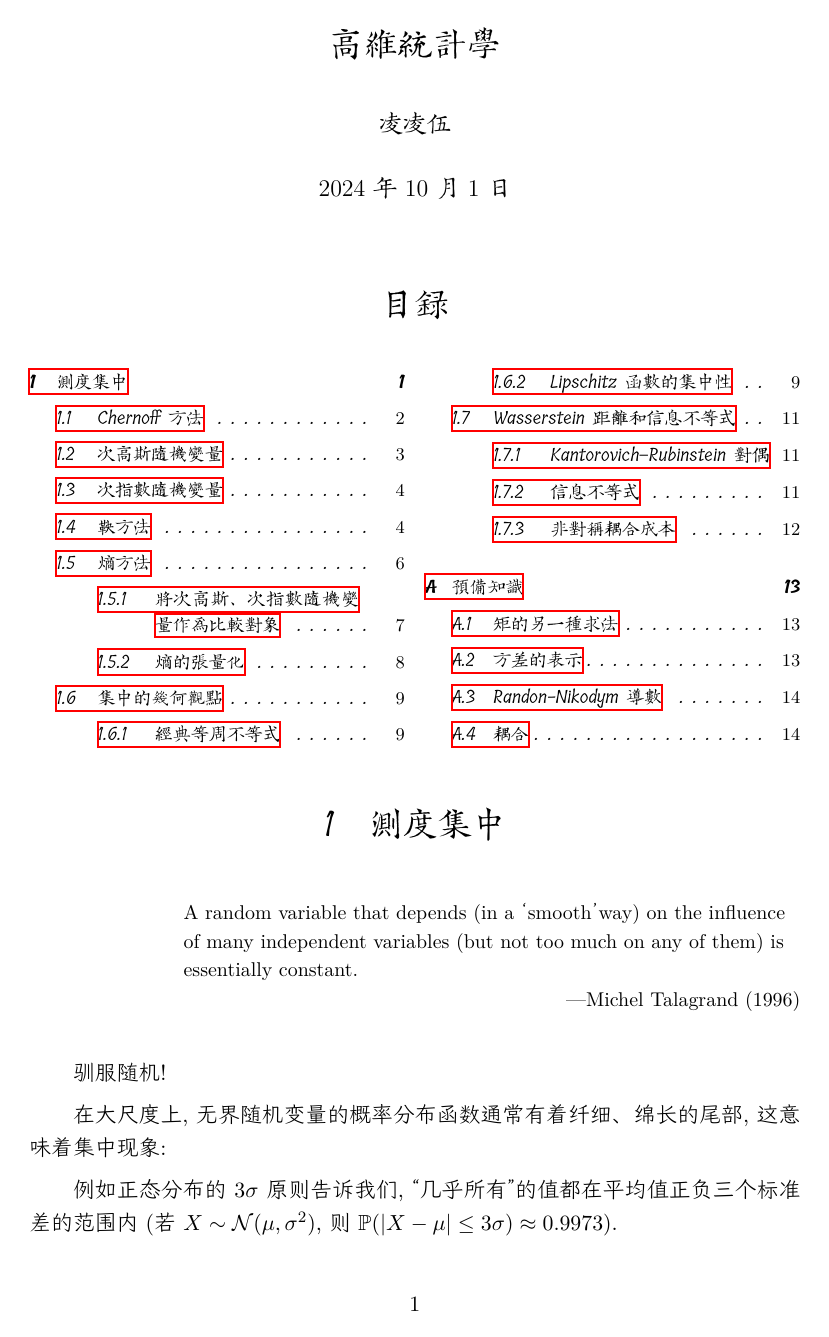
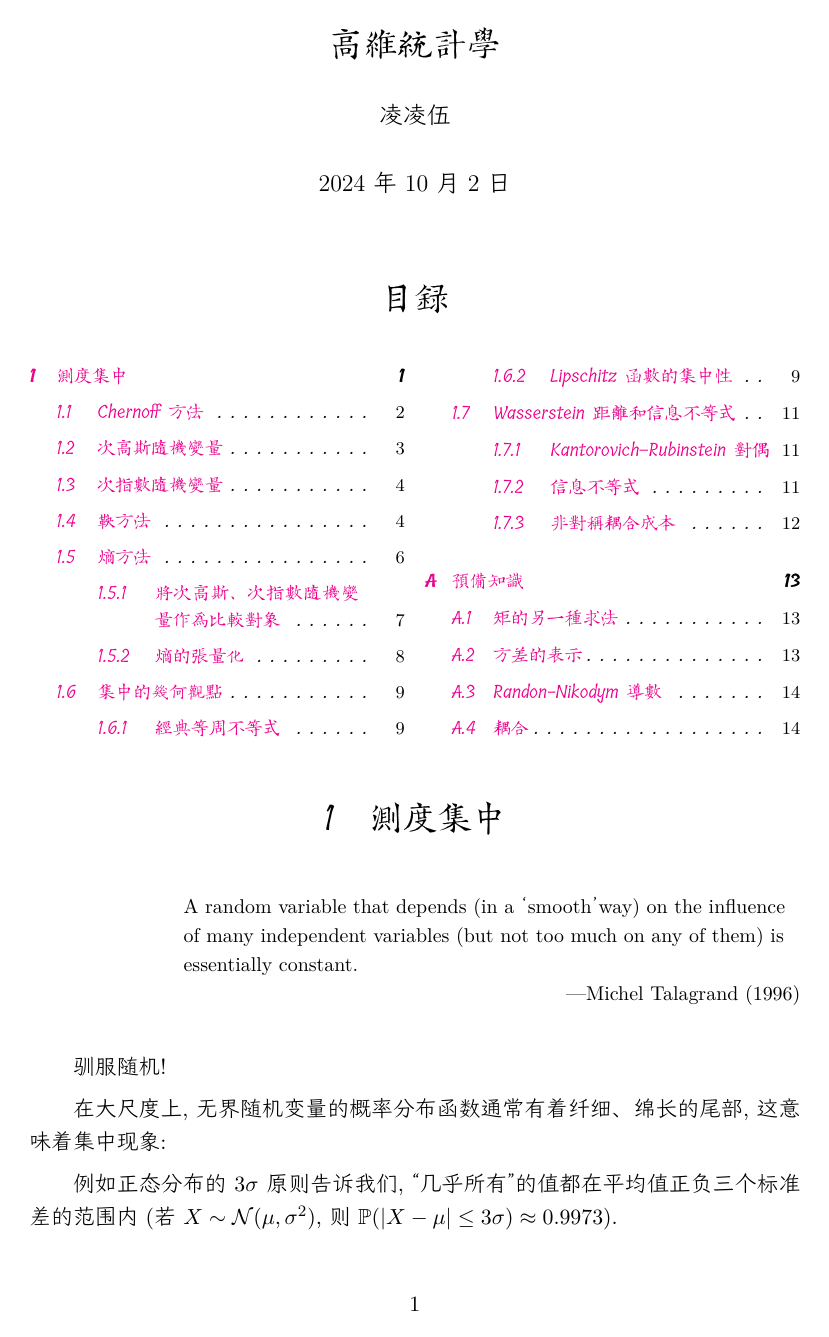
Before and after one commit to kaleidigit/HDS, a LaTeX document (hdsNOTE.tex): page 1 of 16. The pictures show the PDF file hdsNOTE.pdf that the author committed with the source.

Commit message:
修改字体

```diff
--- a/hdsNOTE.tex
+++ b/hdsNOTE.tex
@@ -7,13 +7,12 @@
 \def\cA{\mathcal{A}}
 \def\cB{\mathcal{B}}
 \def\cC{\mathcal{C}}
-\def\cH{\mathcal{H}}
 \def\cN{\mathcal{N}}
 \def\cX{\mathcal{X}}
 
-\title{\keben 高维统计学}
-\author{\keben 凌凌伍}
-\date{\keben \zhtoday}
+\title{高维统计学}
+\author{凌凌伍}
+\date{\zhtoday}
 
 \begin{document}
 \maketitle
```
Also changed, not shown: README.md, hdsNOTE.pdf, hdsNOTE.tex (3 more changed lines).
